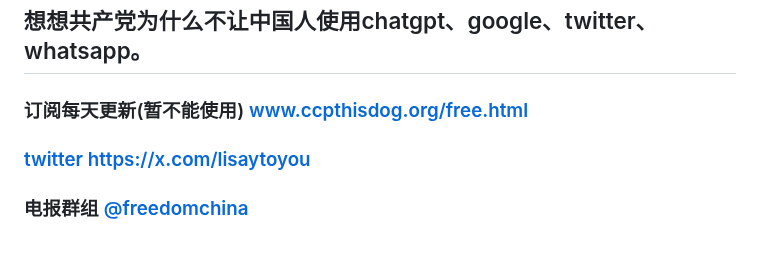
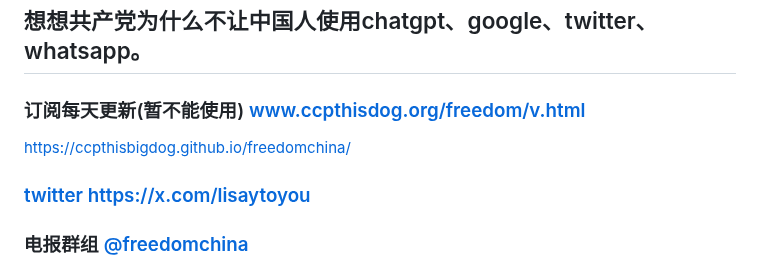
Before and after one commit to ccpthisbigdog/freedomchina, a Markdown page: README.md, the part around the change. Drawn GitHub-style.

Commit message:
更新 README.md

```diff
--- a/README.md
+++ b/README.md
@@ -2,7 +2,8 @@
 # 会翻墙 爱翻墙 常翻墙 - 没有墙
 ## 想想你为什么需要翻墙
 ## 想想共产党为什么不让中国人使用chatgpt、google、twitter、whatsapp。
-### 订阅每天更新(暂不能使用) www.ccpthisdog.org/free.html
+### 订阅每天更新(暂不能使用) www.ccpthisdog.org/freedom/v.html
+https://ccpthisbigdog.github.io/freedomchina/
 ### [twitter  https://x.com/lisaytoyou](https://x.com/lisaytoyou)
 ### 电报群组 [@freedomchina](@freedomchina)
 ### 反诈app是流氓应用，尽快卸载，最好恢复出厂设置或刷机
```
